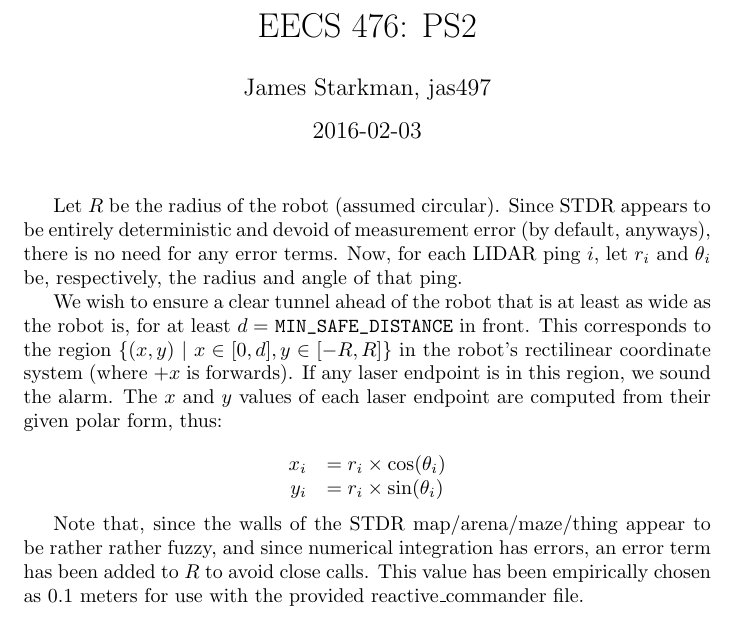
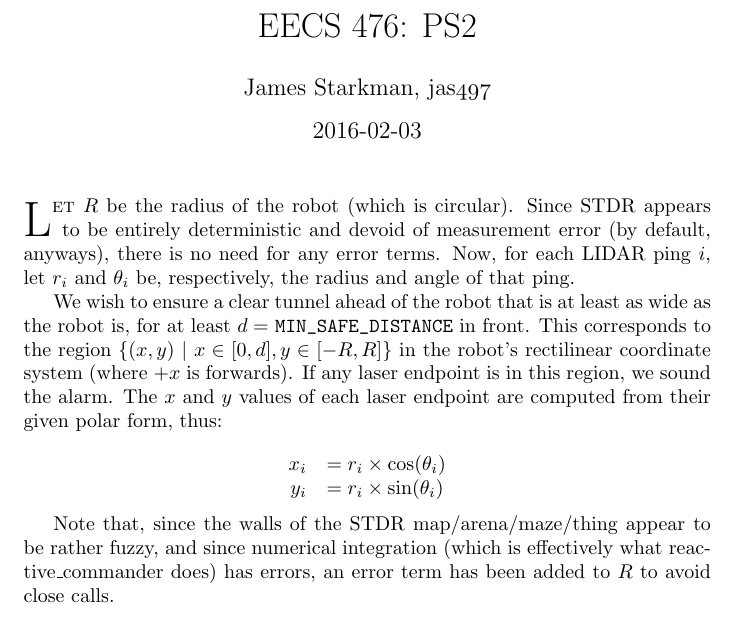
Before and after one commit to jstarkman/p2_jas497, a LaTeX document (report.tex, which reads lettrine.sty): part of the page, cut so that both start at the same text. Compiled offline with pdfLaTeX.

Commit message:
LA tested and works.  RC still unmodified (only syntax).  Added drop caps to report because I can.

```diff
--- /dev/null
+++ b/lettrine.sty
@@ -0,0 +1,252 @@
+%%
+%% This is file `lettrine.sty',
+%% generated with the docstrip utility.
+%%
+%% The original source files were:
+%%
+%% lettrine.dtx  (with options: `sty')
+%%
+%% IMPORTANT NOTICE:
+%%
+%% For the copyright see the source file.
+%%
+%% Any modified versions of this file must be renamed
+%% with new filenames distinct from lettrine.sty.
+%%
+%% For distribution of the original source see the terms
+%% for copying and modification in the file lettrine.dtx.
+%%
+%% This generated file may be distributed as long as the
+%% original source files, as listed above, are part of the
+%% same distribution. (The sources need not necessarily be
+%% in the same archive or directory.)
+\NeedsTeXFormat{LaTeX2e}[1999/12/01]
+\ProvidesFile{lettrine.sty}
+             [2015/08/31 v1.9 (Daniel Flipo)]
+\NeedsTeXFormat{LaTeX2e}[1999/12/01]
+\RequirePackage{keyval}
+\newcounter{DefaultLines}
+\setcounter{DefaultLines}{2}
+\newcounter{DefaultDepth}
+\newcommand*{\DefaultOptionsFile}{\relax}
+\newcommand*{\DefaultLoversize}{0}
+\newcommand*{\DefaultLraise}{0}
+\newcommand*{\DefaultLhang}{0}
+\newdimen\DefaultFindent
+\setlength{\DefaultFindent}{\z@}
+\newdimen\DefaultNindent
+\setlength{\DefaultNindent}{0.5em}
+\newdimen\DefaultSlope
+\setlength{\DefaultSlope}{\z@}
+\newdimen\DiscardVskip
+\setlength{\DiscardVskip}{0.2\p@}
+\newif\ifLettrineImage
+\newif\ifLettrineOnGrid
+\newif\ifLettrineRealHeight
+\newsavebox{\L@lbox}
+\newsavebox{\L@tbox}
+\newcounter{L@lines}
+\newcounter{L@depth}
+\newdimen\L@Pindent
+\newdimen\L@Findent
+\newdimen\L@Nindent
+\newdimen\L@lraise
+\newdimen\L@first
+\newdimen\L@next
+\newdimen\L@slope
+\newdimen\L@height
+\newdimen\L@novskip
+\newcommand*{\L@file}{}
+\newcommand*{\L@hang}{}
+\newcommand*{\L@oversize}{}
+\newcommand*{\L@raise}{}
+\newcommand*{\L@ante}{}
+\newif\ifL@image
+\newif\ifL@grid
+\newif\ifL@realh
+\newcommand*{\LettrineTextFont}{\scshape}
+\def\Lettrine@height{%
+   \@tempdima=\baselineskip
+   \setlength{\L@height}{\value{L@lines}\@tempdima}%
+   \ifnum\value{L@lines}>1
+     \addtolength{\L@height}{-\@tempdima}%
+   \fi
+   \ifvoid\L@tbox
+     \sbox{\L@tbox}{\LettrineTextFont{\LettrineSecondString}}%
+   \fi
+   \addtolength{\L@height}{\ht\L@tbox}%
+   \addtolength{\L@height}{\L@oversize\L@height}%
+}
+\newcommand*{\LettrineFontHook}{}
+\newcommand*{\LettrineTestString}{ABCDEFGHIJKLMNOQPRSTUVWXYZ}
+\newcommand*{\LettrineSecondString}{x}
+\newcommand*{\LettrineFont}{%
+   \Lettrine@height
+   \sbox{\@tempboxa}{\LettrineFontHook\fontsize{\L@height}{\L@height}%
+                     \selectfont \LettrineTestString}%
+   \@tempcntb=\ht\@tempboxa
+   \@tempcnta=\L@height
+   \multiply\@tempcnta by 100
+   \divide\@tempcntb by 100
+   \divide\@tempcnta by \@tempcntb
+   \advance\@tempcnta by -9999
+   \ifnum\@tempcnta>0
+     \def\@tempa{1.\the\@tempcnta}%
+   \else
+     \def\@tempa{1}%
+   \fi
+   \LettrineFontHook
+   \fontsize{\@tempa\L@height}{\@tempa\L@height}%
+   \selectfont
+}
+\newcommand*{\LettrineFontEPS}{%
+   \Lettrine@height\LettrineFontHook
+   \includegraphics[height=\L@height]%
+}
+\define@key{L}{lines}{\setcounter{L@lines}{#1}}
+\define@key{L}{depth}{\setcounter{L@depth}{#1}}
+\define@key{L}{lhang}{\renewcommand*{\L@hang}{#1}}
+\define@key{L}{loversize}{\renewcommand*{\L@oversize}{#1}}
+\define@key{L}{lraise}{\renewcommand*{\L@raise}{#1}}
+\define@key{L}{ante}{\renewcommand*{\L@ante}{#1}}
+\define@key{L}{findent}{\setlength{\L@Findent}{#1}}
+\define@key{L}{nindent}{\setlength{\L@Nindent}{#1}}
+\define@key{L}{slope}{\setlength{\L@slope}{#1}}
+\define@key{L}{image}[true]{\csname L@image#1\endcsname}
+\define@key{L}{grid}[true]{\csname L@grid#1\endcsname}
+\define@key{L}{realheight}[true]{\csname L@realh#1\endcsname}
+\define@key{L}{novskip}{\setlength{\L@novskip}{#1}}
+\newcommand*{\LettrineOptionsFor}[2]{\@namedef{l@#1-keys}{#2}}
+\newdimen\LettrineWidth
+\newdimen\LettrineHeight
+\newdimen\LettrineDepth
+\def\lettrine{\@ifnextchar[\@lettrine{\@lettrine[]}}
+\def\@lettrine[#1]#2#3{%
+  \setcounter{L@lines}{\value{DefaultLines}}%
+  \setcounter{L@depth}{\value{DefaultDepth}}%
+  \renewcommand*{\L@hang}{\DefaultLhang}%
+  \renewcommand*{\L@oversize}{\DefaultLoversize}%
+  \renewcommand*{\L@raise}{\DefaultLraise}%
+  \renewcommand*{\L@ante}{}%
+  \setlength{\L@Findent}{\DefaultFindent}%
+  \setlength{\L@Nindent}{\DefaultNindent}%
+  \setlength{\L@slope}{\DefaultSlope}%
+  \setlength{\L@novskip}{\DiscardVskip}%
+  \ifLettrineImage\L@imagetrue\else\L@imagefalse\fi
+  \ifLettrineOnGrid\L@gridtrue\else\L@gridfalse\fi
+  \ifLettrineRealHeight\L@realhtrue\else\L@realhfalse\fi
+  \setkeys{L}{#1}%
+  \sbox{\L@tbox}{\LettrineTextFont{\LettrineSecondString}}%
+  \ifL@realh
+    \def\@tempa{#3}
+    \ifx\@tempa\@empty
+      \PackageWarning{lettrine.sty}%
+        {Empty second argument,\MessageBreak
+         ignoring option `realheight';}%
+    \else
+      \sbox{\L@tbox}{\LettrineTextFont{#3}}%
+    \fi
+  \fi
+  \if\DefaultOptionsFile\relax
+  \else
+    \begingroup
+    \InputIfFileExists{\DefaultOptionsFile}%
+      {}%
+      {\PackageWarning{lettrine.sty}%
+         {File \DefaultOptionsFile\space not found}%
+      }%
+    \def\color##1##{\l@color{##1}}%
+    \let\l@color\@gobbletwo
+    \def\textcolor##1##{\l@textcolor{##1}}%
+    \def\l@textcolor##1##2##3{##3}%
+    \expandafter\ifx\csname l@#2-keys\endcsname\relax
+                  \gdef\l@LOKeys{}%
+                \else
+                  \xdef\l@LOKeys{\csname l@#2-keys\endcsname}%
+                \fi
+    \endgroup
+    \def\KV@prefix{KV@L@}%
+    \let\@tempc\relax
+    \expandafter\KV@do\l@LOKeys,\relax,
+    \sbox{\L@lbox}{\LettrineFont #2}%
+    \setlength{\LettrineWidth}{\wd\L@lbox}%
+    \def\KV@prefix{KV@L@}%
+    \let\@tempc\relax
+    \expandafter\KV@do\l@LOKeys,\relax,
+    \setkeys{L}{#1}%
+  \fi
+  \ifL@image
+     \sbox{\L@lbox}{\LettrineFontEPS{#2}}%
+  \else
+     \sbox{\L@lbox}{\LettrineFont #2}%
+  \fi
+  \sbox{\L@tbox}{\LettrineTextFont{#3}}%
+  \@tempdima=\baselineskip
+  \ifnum\value{L@lines}=1
+    \setlength{\L@first}{\ht\L@lbox}%
+    \addtolength{\L@first}{-\ht\L@tbox}%
+    \setlength{\L@lraise}{\z@}%
+  \else
+    \setlength{\L@first}{-\value{L@lines}\@tempdima}%
+    \addtolength{\L@first}{\@tempdima}%
+    \sbox{\@tempboxa}{\LettrineTextFont x}%
+    \addtolength{\L@first}{-\ht\@tempboxa}%
+    \setlength{\L@lraise}{-\L@raise\L@first}%
+    \addtolength{\L@first}{\L@lraise}%
+    \addtolength{\L@first}{\ht\L@lbox}%
+    \addtolength{\L@lraise}{-\value{L@lines}\@tempdima}%
+    \addtolength{\L@lraise}{\@tempdima}%
+  \fi
+  \par
+  \ifdim\L@first>\L@novskip
+    \ifL@grid
+      \@tempdima=\baselineskip
+      \@tempdimb=\@tempdima
+      \advance\@tempdimb by \L@novskip
+      \@tempcnta=1
+      \loop\ifdim\L@first>\@tempdimb
+         \advance\@tempcnta by 1
+         \advance\L@first by -\@tempdima
+      \repeat
+      \vskip\@tempcnta\baselineskip
+    \else
+      \vskip\L@first
+    \fi
+  \fi
+  \setlength{\L@Pindent}{\wd\L@lbox}%
+  \addtolength{\L@Pindent}{-\L@hang\wd\L@lbox}%
+  \settowidth{\L@first}{\L@ante}%
+  \addtolength{\L@Pindent}{\L@first}%
+  \addtolength{\L@Pindent}{\L@Findent}%
+  \setlength{\L@first}{\linewidth}%
+  \addtolength{\L@first}{-\L@Pindent}%
+  \addtolength{\L@Nindent}{\L@Pindent}%
+  \setlength{\L@next}{\linewidth}%
+  \addtolength{\L@next}{-\L@Nindent}%
+  \addtolength{\L@Pindent}{\rightmargin}%
+  \addtolength{\L@Nindent}{\rightmargin}%
+  \setlength{\LettrineWidth}{\wd\L@lbox}%
+  \setlength{\LettrineHeight}{\ht\L@lbox}%
+  \setlength{\LettrineDepth}{\dp\L@lbox}%
+  \addtocounter{L@lines}{1}%
+  \addtocounter{L@lines}{\value{L@depth}}%
+  \def\L@parshape{\c@L@lines \the\L@Pindent \the\L@first}%
+  \@tempcnta=\tw@
+  \@whilenum \@tempcnta<\c@L@lines\do{%
+     \edef\L@parshape{\L@parshape \the\L@Nindent \the\L@next}%
+     \addtolength{\L@Nindent}{\L@slope}%
+     \addtolength{\L@next}{-\L@slope}%
+     \advance\@tempcnta\@ne}%
+  \edef\L@parshape{\L@parshape \rightmargin \the\linewidth}%
+  \noindent
+  \parshape=\L@parshape\relax
+  \smash{\llap{\mbox{\L@ante}\raisebox{\L@lraise}{\usebox{\L@lbox}}%
+         \hskip \the\L@Findent}}%
+  \usebox{\L@tbox}%
+}
+\InputIfFileExists{lettrine.cfg}
+   {\typeout{Loading lettrine.cfg}}
+   {\typeout{lettrine.cfg not found, using default values}}
+\endinput
+%%
+%% End of file `lettrine.sty'.
--- a/report.tex
+++ b/report.tex
@@ -2,18 +2,21 @@
 
 \usepackage{amsmath, amssymb}
 
+%\usepackage{type1cm} % scalable fonts
+\usepackage{lettrine}
+
 \begin{document}
 \title{EECS 476: PS2}
-\author{James Starkman, jas497}
+\author{James Starkman, jas\oldstylenums{497}}
 \date{2016-02-03}
 \maketitle
 %\setlength{\columnseprule}{0.4pt}.
 
-Let $R$ be the radius of the robot (assumed circular).  Since STDR
-appears to be entirely deterministic and devoid of measurement error
-(by default, anyways), there is no need for any error terms.  Now, for
-each LIDAR ping $i$, let $r_i$ and $\theta_i$ be, respectively, the
-radius and angle of that ping.
+\lettrine{L}{et} $R$ be the radius of the robot (which is circular).
+Since STDR appears to be entirely deterministic and devoid of
+measurement error (by default, anyways), there is no need for any
+error terms.  Now, for each LIDAR ping $i$, let $r_i$ and $\theta_i$
+be, respectively, the radius and angle of that ping.
 
 We wish to ensure a clear tunnel ahead of the robot that is at least
 as wide as the robot is, for at least $d=$ \verb|MIN_SAFE_DISTANCE| in
@@ -31,9 +34,8 @@ laser endpoint are computed from their given polar form, thus:
 \end{equation*}
 
 Note that, since the walls of the STDR map/arena/maze/thing appear to
-be rather rather fuzzy, and since numerical integration has errors, an
-error term has been added to $R$ to avoid close calls.  This value has
-been empirically chosen as 0.1 meters for use with the provided
-reactive\_commander file.
+be rather fuzzy, and since numerical integration (which is effectively
+what reactive\_commander does) has errors, an error term has been
+added to $R$ to avoid close calls.
 
 \end{document}
```
Also changed, not shown: README.md, report.pdf, 2 other files.
